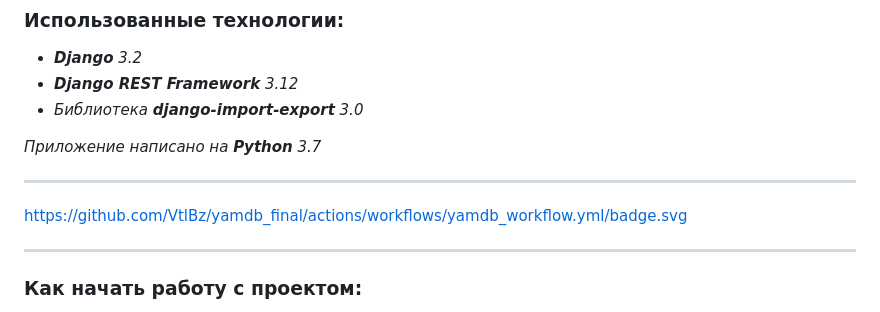
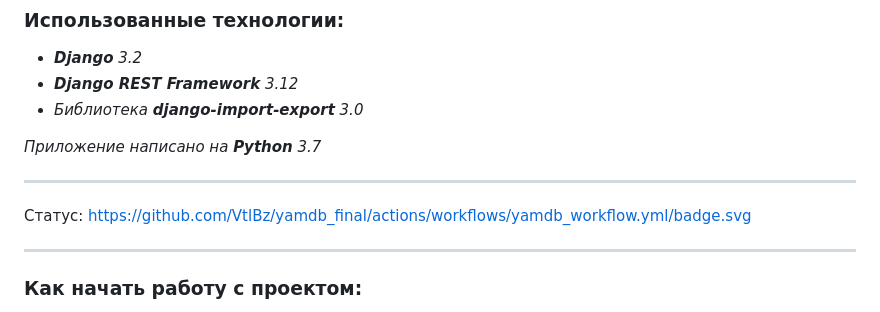
Before and after one commit to VtlBz/yamdb_api, a Markdown page: README.md, the part around the change. GitHub-like rendering.

Commit message:
HW_s16_v.0.1.1

```diff
--- a/README.md
+++ b/README.md
@@ -15,6 +15,7 @@ Cервис **YaMDb**, который собирает **отзывы** и оц
 
 ---
 
+Статус:
 https://github.com/VtlBz/yamdb_final/actions/workflows/yamdb_workflow.yml/badge.svg
 
 ---
```
